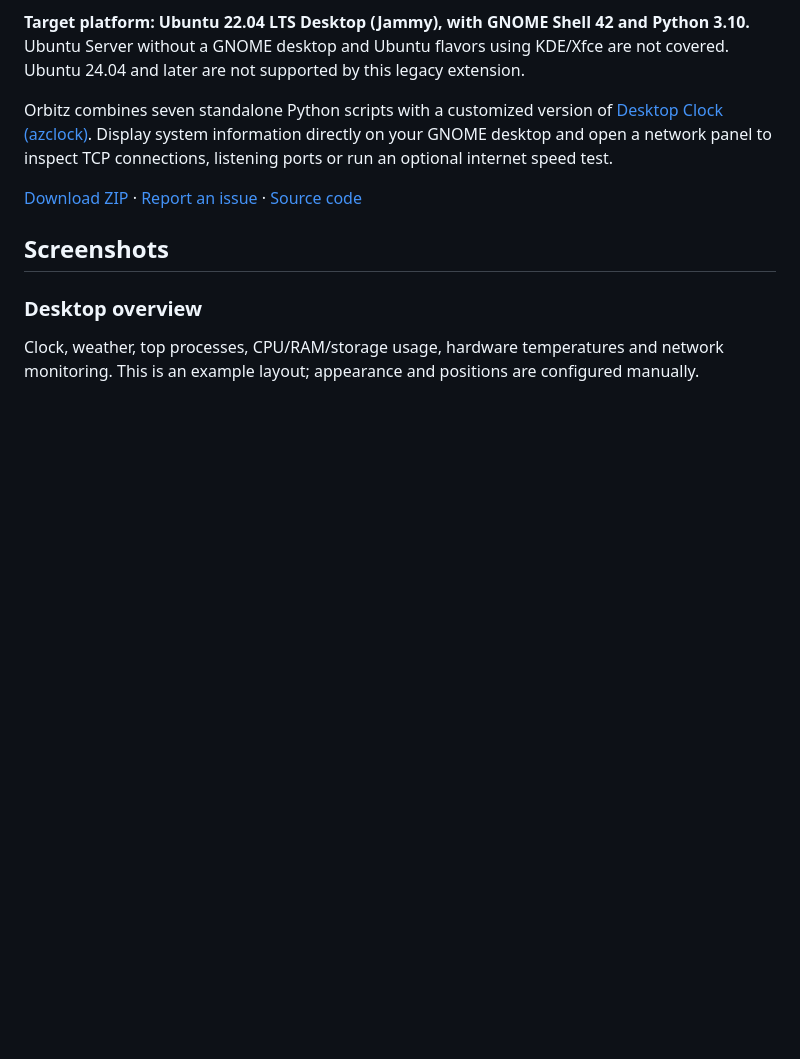
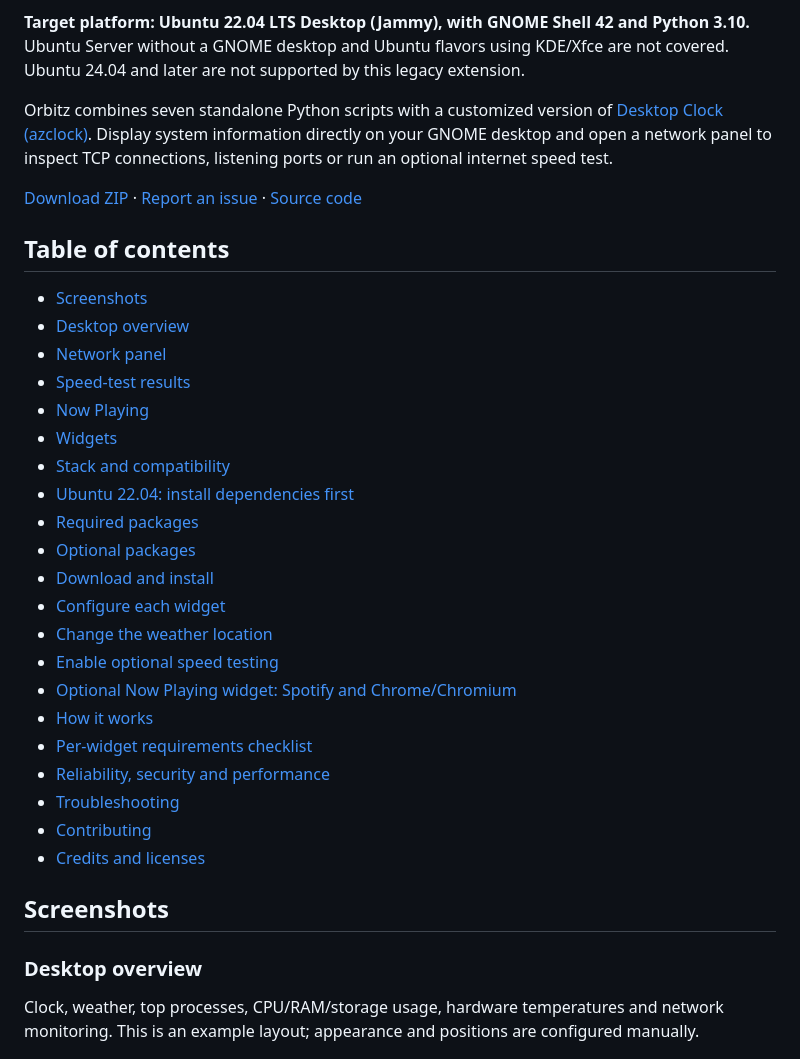
Before and after one commit to orbitzone/orbitz-widgets-for-gnome, a Markdown page: README.md, the part around the change. Rendered like a GitHub page; blank space fills up the shorter version.

Commit message:
Add linked table of contents to README

```diff
--- a/README.md
+++ b/README.md
@@ -7,6 +7,30 @@
 Orbitz combines seven standalone Python scripts with a customized version of [Desktop Clock (azclock)](https://gitlab.com/AndrewZaech/azclock). Display system information directly on your GNOME desktop and open a network panel to inspect TCP connections, listening ports or run an optional internet speed test.
 
 [Download ZIP](https://github.com/orbitzone/orbitz-widgets-for-gnome/archive/refs/heads/main.zip) · [Report an issue](https://github.com/orbitzone/orbitz-widgets-for-gnome/issues) · [Source code](https://github.com/orbitzone/orbitz-widgets-for-gnome)
+
+## Table of contents
+
+- [Screenshots](#screenshots)
+- [Desktop overview](#desktop-overview)
+- [Network panel](#network-panel)
+- [Speed-test results](#speed-test-results)
+- [Now Playing](#now-playing)
+- [Widgets](#widgets)
+- [Stack and compatibility](#stack-and-compatibility)
+- [Ubuntu 22.04: install dependencies first](#ubuntu-2204-install-dependencies-first)
+- [Required packages](#required-packages)
+- [Optional packages](#optional-packages)
+- [Download and install](#download-and-install)
+- [Configure each widget](#configure-each-widget)
+- [Change the weather location](#change-the-weather-location)
+- [Enable optional speed testing](#enable-optional-speed-testing)
+- [Optional Now Playing widget: Spotify and Chrome/Chromium](#optional-now-playing-widget-spotify-and-chromechromium)
+- [How it works](#how-it-works)
+- [Per-widget requirements checklist](#per-widget-requirements-checklist)
+- [Reliability, security and performance](#reliability-security-and-performance)
+- [Troubleshooting](#troubleshooting)
+- [Contributing](#contributing)
+- [Credits and licenses](#credits-and-licenses)
 
 ## Screenshots
 
```
